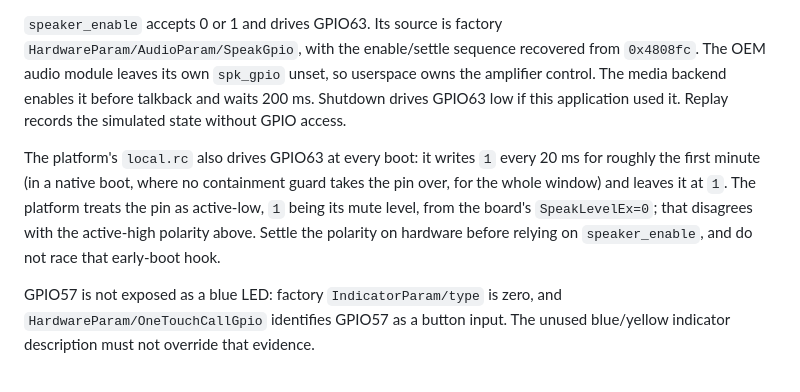
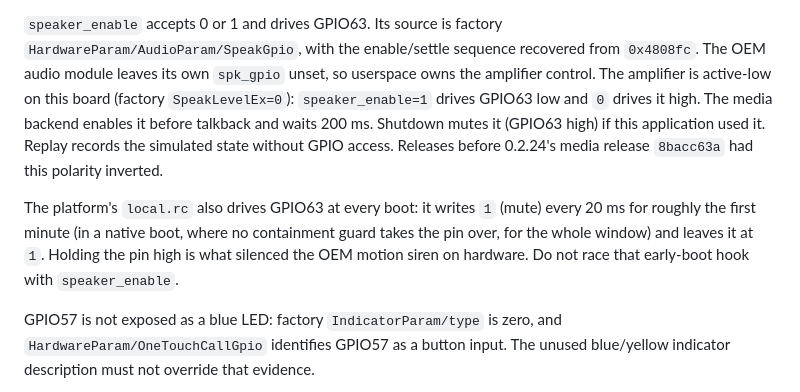
Before and after one commit to ADCDS/jooan-w3u-local-firmware, a Markdown page: media/docs/platform.md, the part around the change. Drawn GitHub-style.

```diff
--- a/media/docs/platform.md
+++ b/media/docs/platform.md
@@ -144,17 +144,18 @@ operation. `white_light` and `pilot_led` accept 0 or 1.
 `speaker_enable` accepts 0 or 1 and drives GPIO63. Its source is factory
 `HardwareParam/AudioParam/SpeakGpio`, with the enable/settle sequence recovered
 from `0x4808fc`. The OEM audio module leaves its own `spk_gpio` unset, so
-userspace owns the amplifier control. The media backend enables it before
-talkback and waits 200 ms. Shutdown drives GPIO63 low if this application used
-it. Replay records the simulated state without GPIO access.
+userspace owns the amplifier control. The amplifier is active-low on this
+board (factory `SpeakLevelEx=0`): `speaker_enable=1` drives GPIO63 low and `0`
+drives it high. The media backend enables it before talkback and waits 200 ms.
+Shutdown mutes it (GPIO63 high) if this application used it. Replay records
+the simulated state without GPIO access. Releases before 0.2.24's media
+release `8bacc63a` had this polarity inverted.
 
 The platform's `local.rc` also drives GPIO63 at every boot: it writes `1`
-every 20 ms for roughly the first minute (in a native boot, where no
+(mute) every 20 ms for roughly the first minute (in a native boot, where no
 containment guard takes the pin over, for the whole window) and leaves it at
-`1`. The platform treats the pin as active-low, `1` being its mute level, from
-the board's `SpeakLevelEx=0`; that disagrees with the active-high polarity
-above. Settle the polarity on hardware before relying on `speaker_enable`, and
-do not race that early-boot hook.
+`1`. Holding the pin high is what silenced the OEM motion siren on hardware.
+Do not race that early-boot hook with `speaker_enable`.
 
 GPIO57 is not exposed as a blue LED: factory `IndicatorParam/type` is zero,
 and `HardwareParam/OneTouchCallGpio` identifies GPIO57 as a button input.
```
Also changed, not shown: docs/ARCHITECTURE.md (+5 -1 lines).
